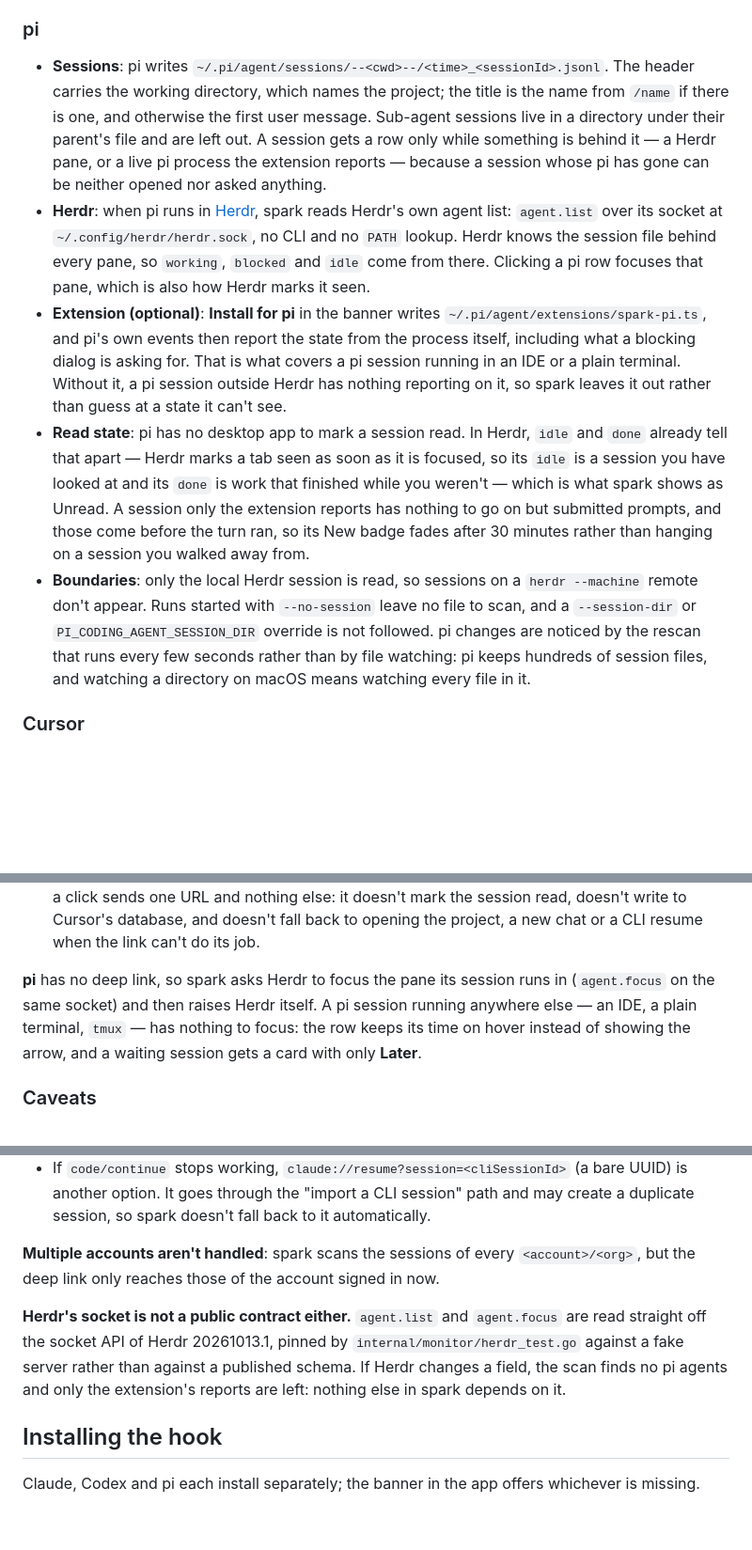
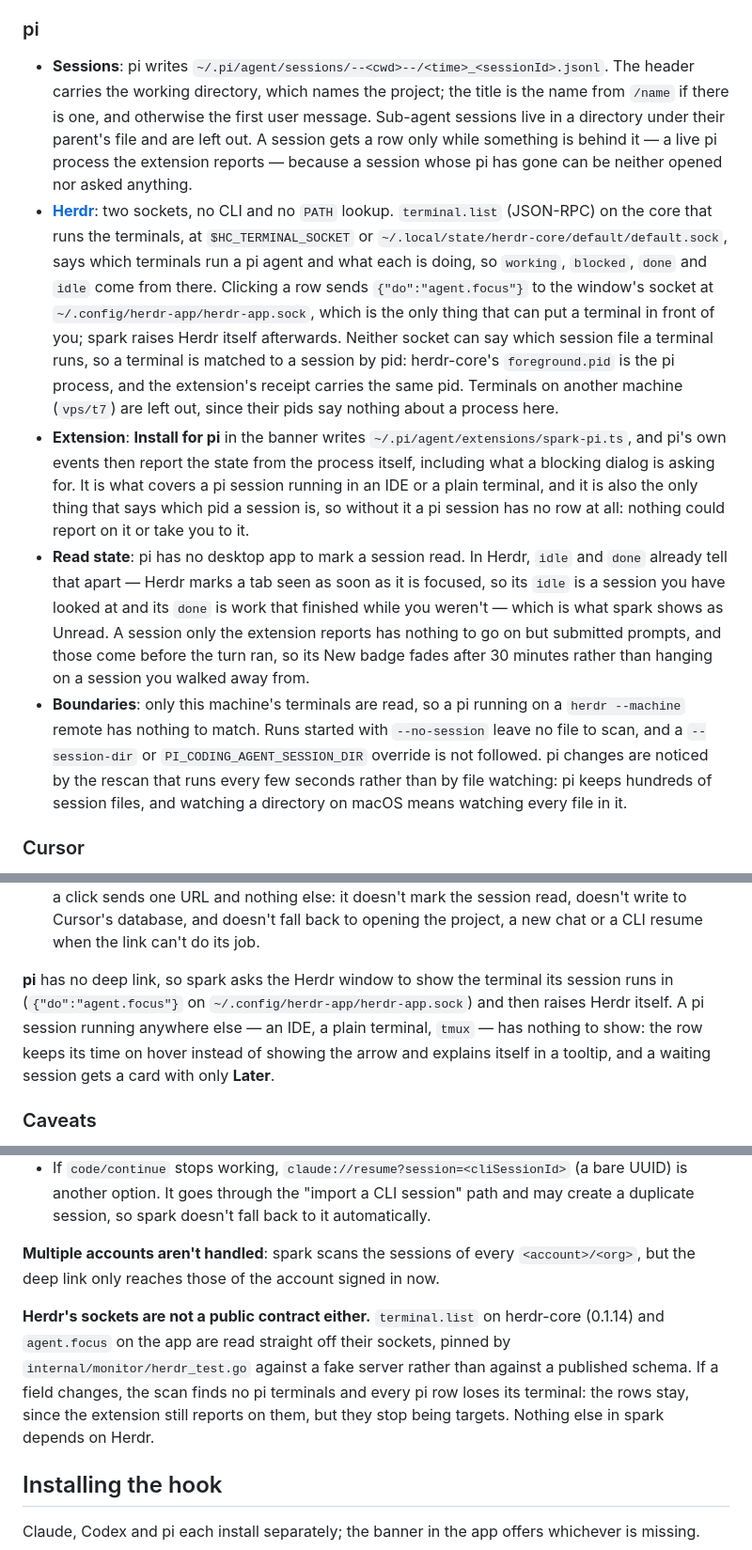
Before and after one commit to zackzhou-work/spark-go, a Markdown page: README.md, 3 parts joined by grey strips. Shown at 94% size. Drawn GitHub-style; blank space fills up the shorter version.

Commit message:
📝 docs: describe Herdr's two sockets
The pi section described one socket and a verdict read off the session path.
It now says what each socket is for -- the core for state and identity, the
window for showing a terminal -- that a terminal is matched by pid, that the
extension's receipt is what supplies that pid, and what stops working when
either side changes a field.

```diff
--- a/README.md
+++ b/README.md
@@ -35,11 +35,11 @@ spark watches four agents: Claude Desktop's Code tab, Codex, pi, and Cursor's de
 
 ### pi
 
-- **Sessions**: pi writes `~/.pi/agent/sessions/--<cwd>--/<time>_<sessionId>.jsonl`. The header carries the working directory, which names the project; the title is the name from `/name` if there is one, and otherwise the first user message. Sub-agent sessions live in a directory under their parent's file and are left out. A session gets a row only while something is behind it — a Herdr pane, or a live pi process the extension reports — because a session whose pi has gone can be neither opened nor asked anything.
-- **Herdr**: when pi runs in [Herdr](https://herdr.dev), spark reads Herdr's own agent list: `agent.list` over its socket at `~/.config/herdr/herdr.sock`, no CLI and no `PATH` lookup. Herdr knows the session file behind every pane, so `working`, `blocked` and `idle` come from there. Clicking a pi row focuses that pane, which is also how Herdr marks it seen.
-- **Extension (optional)**: **Install for pi** in the banner writes `~/.pi/agent/extensions/spark-pi.ts`, and pi's own events then report the state from the process itself, including what a blocking dialog is asking for. That is what covers a pi session running in an IDE or a plain terminal. Without it, a pi session outside Herdr has nothing reporting on it, so spark leaves it out rather than guess at a state it can't see.
+- **Sessions**: pi writes `~/.pi/agent/sessions/--<cwd>--/<time>_<sessionId>.jsonl`. The header carries the working directory, which names the project; the title is the name from `/name` if there is one, and otherwise the first user message. Sub-agent sessions live in a directory under their parent's file and are left out. A session gets a row only while something is behind it — a live pi process the extension reports — because a session whose pi has gone can be neither opened nor asked anything.
+- **[Herdr](https://herdr.dev)**: two sockets, no CLI and no `PATH` lookup. `terminal.list` (JSON-RPC) on the core that runs the terminals, at `$HC_TERMINAL_SOCKET` or `~/.local/state/herdr-core/default/default.sock`, says which terminals run a pi agent and what each is doing, so `working`, `blocked`, `done` and `idle` come from there. Clicking a row sends `{"do":"agent.focus"}` to the window's socket at `~/.config/herdr-app/herdr-app.sock`, which is the only thing that can put a terminal in front of you; spark raises Herdr itself afterwards. Neither socket can say which session file a terminal runs, so a terminal is matched to a session by pid: herdr-core's `foreground.pid` is the pi process, and the extension's receipt carries the same pid. Terminals on another machine (`vps/t7`) are left out, since their pids say nothing about a process here.
+- **Extension**: **Install for pi** in the banner writes `~/.pi/agent/extensions/spark-pi.ts`, and pi's own events then report the state from the process itself, including what a blocking dialog is asking for. It is what covers a pi session running in an IDE or a plain terminal, and it is also the only thing that says which pid a session is, so without it a pi session has no row at all: nothing could report on it or take you to it.
 - **Read state**: pi has no desktop app to mark a session read. In Herdr, `idle` and `done` already tell that apart — Herdr marks a tab seen as soon as it is focused, so its `idle` is a session you have looked at and its `done` is work that finished while you weren't — which is what spark shows as Unread. A session only the extension reports has nothing to go on but submitted prompts, and those come before the turn ran, so its New badge fades after 30 minutes rather than hanging on a session you walked away from.
-- **Boundaries**: only the local Herdr session is read, so sessions on a `herdr --machine` remote don't appear. Runs started with `--no-session` leave no file to scan, and a `--session-dir` or `PI_CODING_AGENT_SESSION_DIR` override is not followed. pi changes are noticed by the rescan that runs every few seconds rather than by file watching: pi keeps hundreds of session files, and watching a directory on macOS means watching every file in it.
+- **Boundaries**: only this machine's terminals are read, so a pi running on a `herdr --machine` remote has nothing to match. Runs started with `--no-session` leave no file to scan, and a `--session-dir` or `PI_CODING_AGENT_SESSION_DIR` override is not followed. pi changes are noticed by the rescan that runs every few seconds rather than by file watching: pi keeps hundreds of session files, and watching a directory on macOS means watching every file in it.
 
 ### Cursor
 
@@ -102,7 +102,7 @@ cursor://anysphere.cursor-deeplink/agent?id=<composerId>
 - **A build is verified or it isn't.** A URL that raises the window and selects nothing looks exactly like success from here, and the system opener's exit code means only "dispatched". The table in `internal/monitor/cursorcompat.go` names the builds that were clicked through by hand — currently 3.24.12 with commit `37b865941ccb31e2fc90c685157534efca87f960`, see [the validation record](docs/research/cursor-integration-validation.md). Any other build lists its sessions read-only, keeps the rows static and offers no link. `SPARK_CURSOR_JUMP=1` overrides that for one run, which is how another build gets checked; it is not a supported configuration.
 - **There is no receipt.** Cursor doesn't record which conversation its Agents window selected, so a click sends one URL and nothing else: it doesn't mark the session read, doesn't write to Cursor's database, and doesn't fall back to opening the project, a new chat or a CLI resume when the link can't do its job.
 
-**pi** has no deep link, so spark asks Herdr to focus the pane its session runs in (`agent.focus` on the same socket) and then raises Herdr itself. A pi session running anywhere else — an IDE, a plain terminal, `tmux` — has nothing to focus: the row keeps its time on hover instead of showing the arrow, and a waiting session gets a card with only **Later**.
+**pi** has no deep link, so spark asks the Herdr window to show the terminal its session runs in (`{"do":"agent.focus"}` on `~/.config/herdr-app/herdr-app.sock`) and then raises Herdr itself. A pi session running anywhere else — an IDE, a plain terminal, `tmux` — has nothing to show: the row keeps its time on hover instead of showing the arrow and explains itself in a tooltip, and a waiting session gets a card with only **Later**.
 
 ### Caveats
 
@@ -114,7 +114,7 @@ cursor://anysphere.cursor-deeplink/agent?id=<composerId>
 
 **Multiple accounts aren't handled**: spark scans the sessions of every `<account>/<org>`, but the deep link only reaches those of the account signed in now.
 
-**Herdr's socket is not a public contract either.** `agent.list` and `agent.focus` are read straight off the socket API of Herdr 20261013.1, pinned by `internal/monitor/herdr_test.go` against a fake server rather than against a published schema. If Herdr changes a field, the scan finds no pi agents and only the extension's reports are left: nothing else in spark depends on it.
+**Herdr's sockets are not a public contract either.** `terminal.list` on herdr-core (0.1.14) and `agent.focus` on the app are read straight off their sockets, pinned by `internal/monitor/herdr_test.go` against a fake server rather than against a published schema. If a field changes, the scan finds no pi terminals and every pi row loses its terminal: the rows stay, since the extension still reports on them, but they stop being targets. Nothing else in spark depends on Herdr.
 
 ## Installing the hook
 
```
Also changed, not shown: other parts of README.md (+1 -1 lines).
